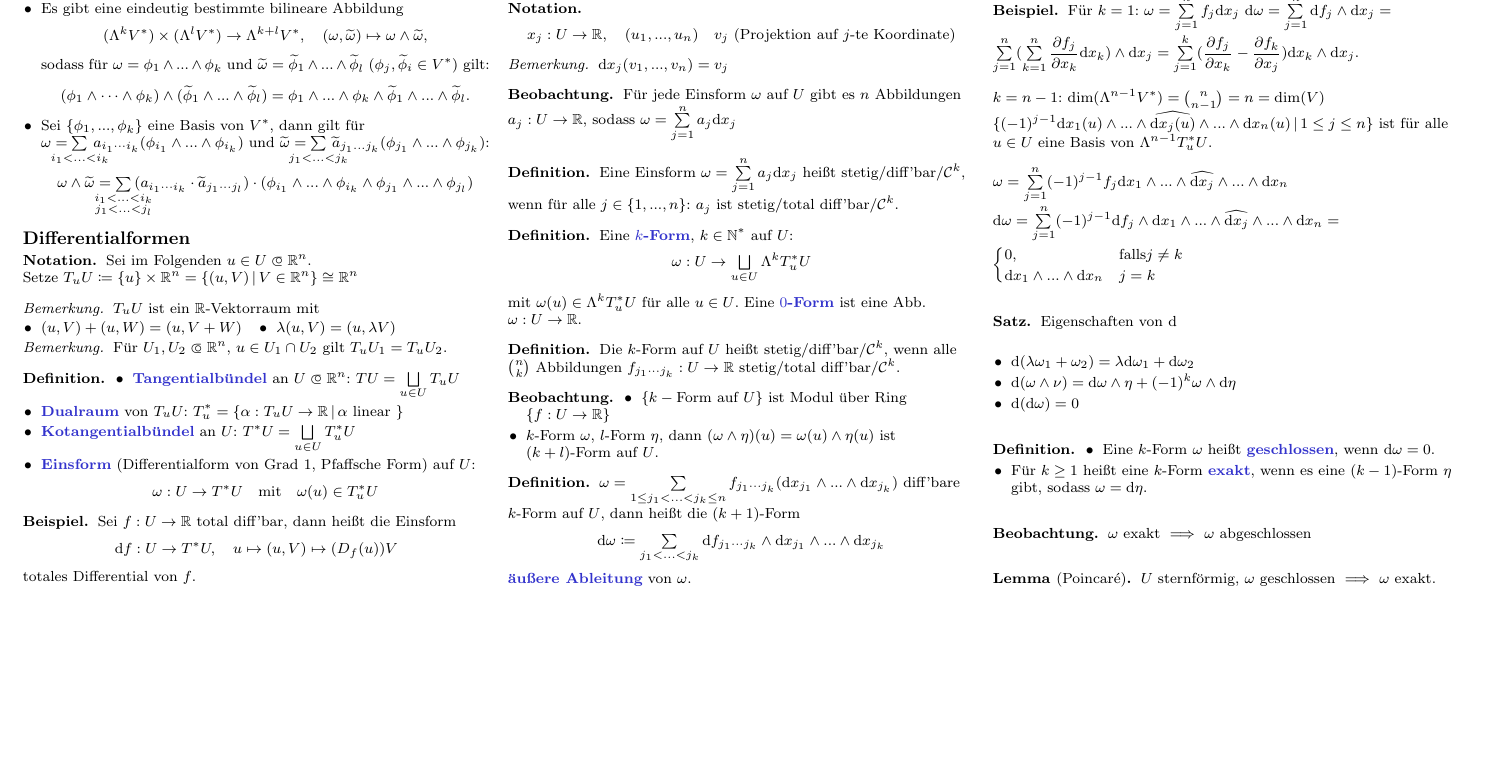
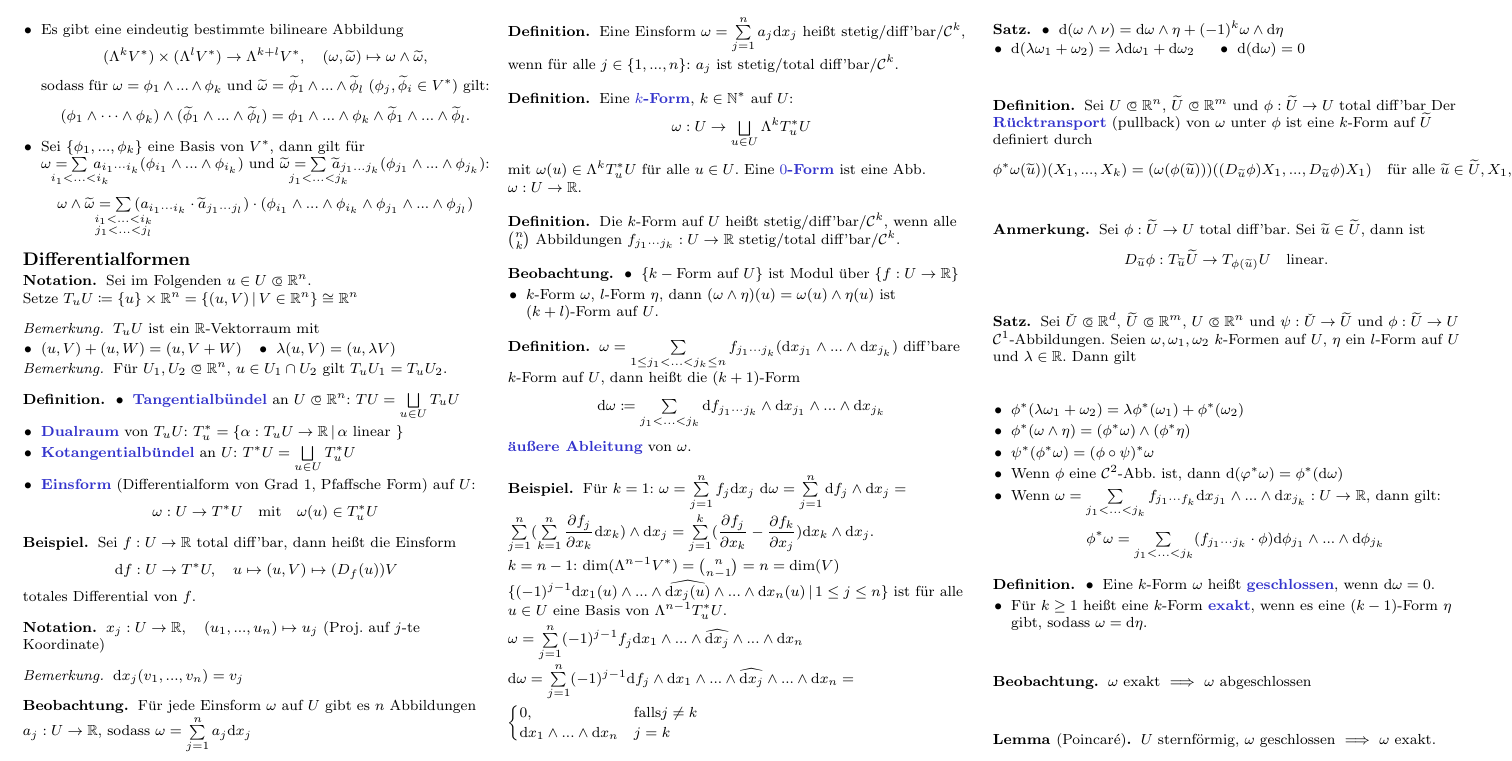
Before and after one commit to timjb/uni-spicker, a LaTeX document (ana3.tex): part of page 6 of 6, cut so that both start at the same text, the shorter picture padded with empty space. The pictures show the PDF file ana3.pdf that the author committed with the source.

Commit message:
Analysis-3-Vorlesung vom 15.1.2014 (Mehr zu Differentialformen, Geschlossenheit und Exaktheit)

```diff
--- a/ana3.tex
+++ b/ana3.tex
@@ -1196,7 +1196,7 @@
 \end{bsp}
 
 \begin{nota}
-  \[ x_j : U \to \R, \quad (u_1, ..., u_n) \quad v_j \text{ (Projektion auf $j$-te Koordinate)} \]
+  $x_j : U \to \R, \quad (u_1, ..., u_n) \mapsto u_j$ (Proj. auf $j$-te Koordinate)
 \end{nota}
 
 \begin{bem}
@@ -1236,7 +1236,7 @@
 
 \begin{beobachtung}
   \begin{itemize}
-    \item $\{ k-\text{Form auf } U \}$ ist Modul über Ring $\{ f : U \to \R \}$
+    \item $\{ k-\text{Form auf } U \}$ ist Modul über $\{ f : U \to \R \}$
     % $(\omega_1 + \omega_2)(u) = \omega_1(u) + \omega_2(u)$
     % $(f \cdot \omega)(u) = f(u) \cdot \omega(u)$
     \item $k$-Form $\omega$, $l$-Form $\eta$, dann $(\omega \wedge \eta)(u) = \omega(u) \wedge \eta(u)$ ist $(k+l)$-Form auf $U$.
@@ -1265,0 +1271,15 @@
+  \end{itemize}
+\end{satz}
+
+\begin{defn}
+  Sei $U \opn \R^n$, $\widetilde{U} \opn \R^m$ und $\phi : \widetilde{U} \to U$ total diff'bar
+  Der \emph{Rücktransport} (pullback) von $\omega$ unter $\phi$ ist eine $k$-Form auf $\widetilde{U}$ definiert durch
+  \[ \phi^* \omega (\widetilde{u})) (X_1, ..., X_k) = (\omega (\phi(\widetilde{u})))((D_{\widetilde{u}} \phi) X_1, ..., D_{\widetilde{u}} \phi) X_1) \quad \text{für alle } \widetilde{u} \in \widetilde{U}, X_1, ..., X_k \in T_{\widetilde{u}} \widetilde{U} \]
+\end{defn}
+
+\begin{anmerkung}
+  Sei $\phi : \widetilde{U} \to U$ total diff'bar. Sei $\widetilde{u} \in \widetilde{U}$, dann ist
+  \[ D_{\widetilde{u}} \phi : T_{\widetilde{u}} \widetilde{U} \to T_{\phi(\widetilde{u})} U \quad \text{linear}. \]
+\end{anmerkung}
+
+\begin{satz}
@@ -1266,2 +1290,8 @@
 
   \begin{itemize}
+    \item $\phi^*(\lambda \omega_1 + \omega_2) = \lambda \phi^*(\omega_1) + \phi^*(\omega_2)$
+    \item $\phi^*(\omega \wedge \eta) = (\phi^* \omega) \wedge (\phi^* \eta)$
+    \item $\psi^*(\phi^* \omega) = (\phi \circ \psi)^* \omega$
+    \item Wenn $\phi$ eine $\mathcal{C}^2$-Abb. ist, dann $\d (\varphi^* \omega) = \phi^* (\d \omega)$
+    \item Wenn $\omega = \sum_{j_1 < ... < j_k} f_{j_1 \cdots f_k} \d x_{j_1} \wedge ... \wedge \d x_{j_k} : U \to \R$, dann gilt:
+    \[ \phi^* \omega = \sum_{j_1 < ... < j_k} (f_{j_1 \cdots j_k} \cdot \phi) \d \phi_{j_1} \wedge ... \wedge \d \phi_{j_k} \]
```
Also changed, not shown: cheat-sheet.cls (+1 -0 lines), ana3.pdf, ana3.tex (15 more changed lines).
